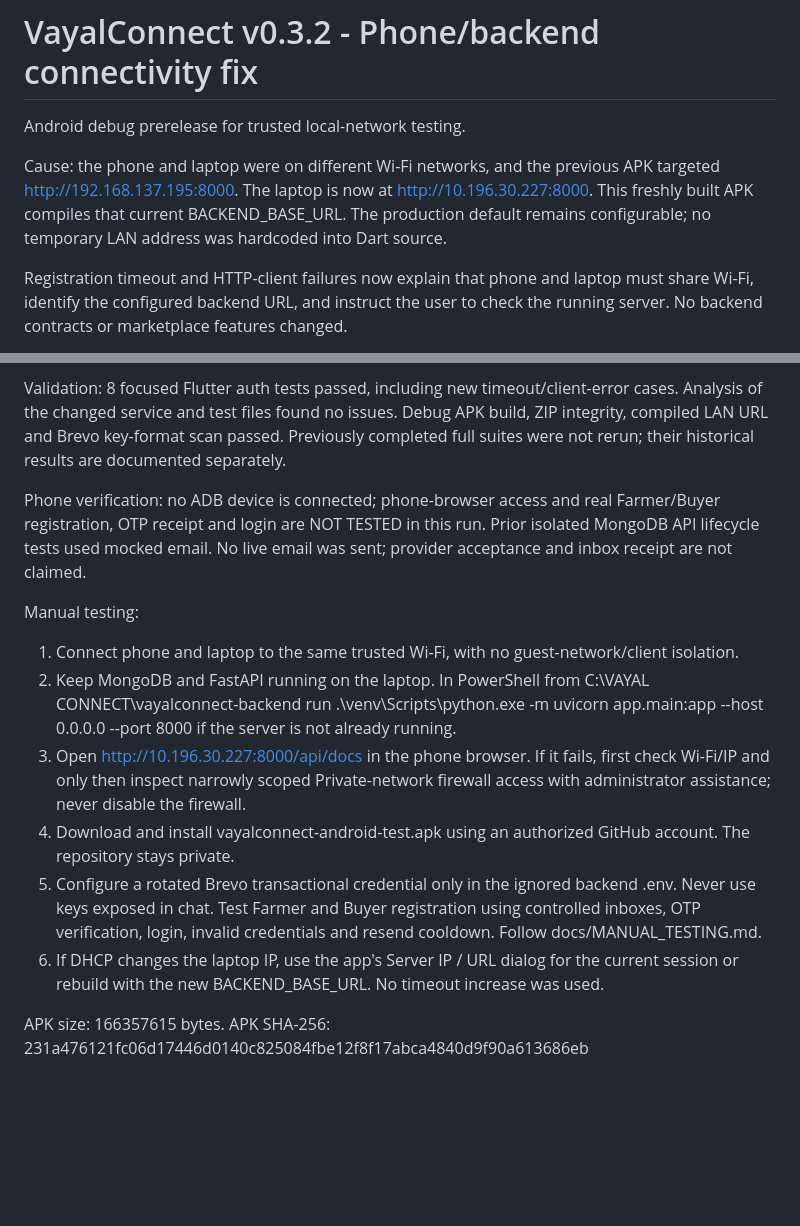
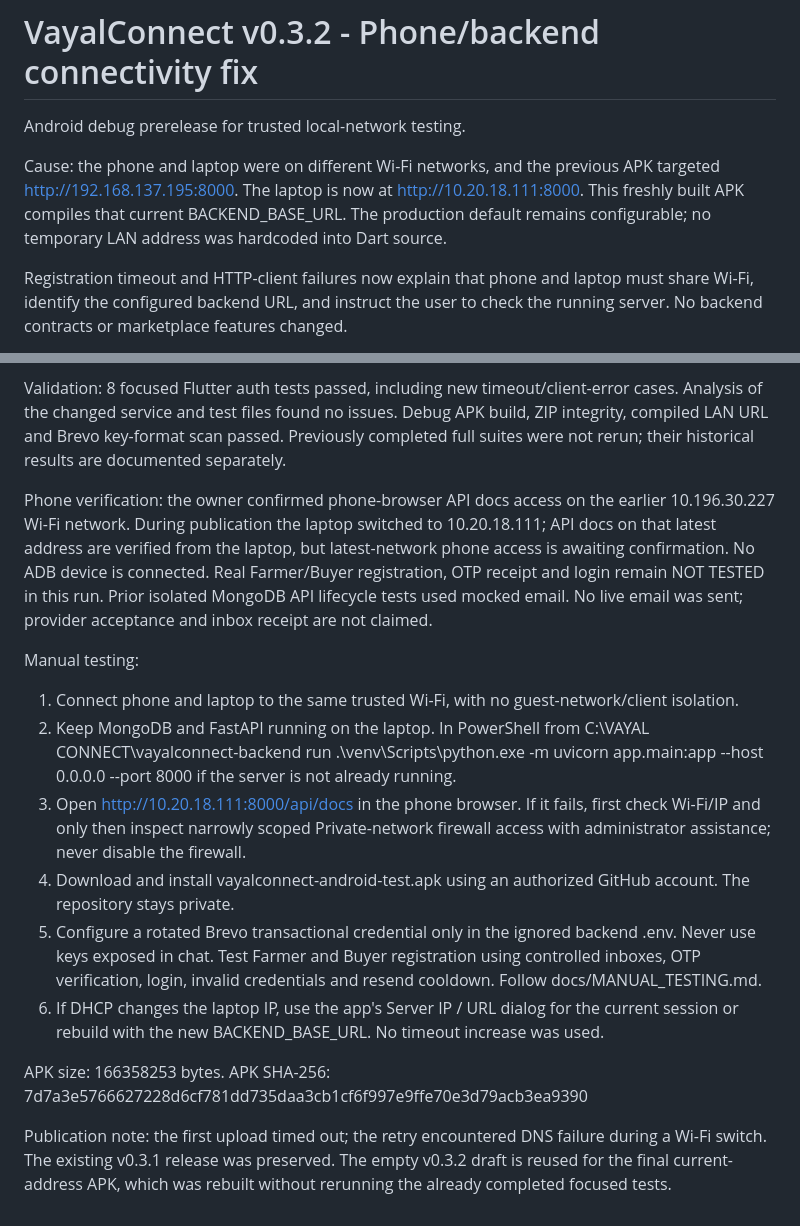
Before and after one commit to DEVA77A/VAYAL-CONNECT, a Markdown page: docs/connectivity-v0.3.2.md, 2 parts joined by grey strips. Rendered like a GitHub page; blank space fills up the shorter version.

Commit message:
docs: update phone test build for current Wi-Fi address

```diff
--- a/docs/connectivity-v0.3.2.md
+++ b/docs/connectivity-v0.3.2.md
@@ -2,7 +2,7 @@
 
 Android debug prerelease for trusted local-network testing.
 
-Cause: the phone and laptop were on different Wi-Fi networks, and the previous APK targeted http://192.168.137.195:8000. The laptop is now at http://10.196.30.227:8000. This freshly built APK compiles that current BACKEND_BASE_URL. The production default remains configurable; no temporary LAN address was hardcoded into Dart source.
+Cause: the phone and laptop were on different Wi-Fi networks, and the previous APK targeted http://192.168.137.195:8000. The laptop is now at http://10.20.18.111:8000. This freshly built APK compiles that current BACKEND_BASE_URL. The production default remains configurable; no temporary LAN address was hardcoded into Dart source.
 
 Registration timeout and HTTP-client failures now explain that phone and laptop must share Wi-Fi, identify the configured backend URL, and instruct the user to check the running server. No backend contracts or marketplace features changed.
 
@@ -10,15 +10,17 @@ Verified in this run: FastAPI listens on 0.0.0.0:8000; MongoDB is running; /api/
 
 Validation: 8 focused Flutter auth tests passed, including new timeout/client-error cases. Analysis of the changed service and test files found no issues. Debug APK build, ZIP integrity, compiled LAN URL and Brevo key-format scan passed. Previously completed full suites were not rerun; their historical results are documented separately.
 
-Phone verification: no ADB device is connected; phone-browser access and real Farmer/Buyer registration, OTP receipt and login are NOT TESTED in this run. Prior isolated MongoDB API lifecycle tests used mocked email. No live email was sent; provider acceptance and inbox receipt are not claimed.
+Phone verification: the owner confirmed phone-browser API docs access on the earlier 10.196.30.227 Wi-Fi network. During publication the laptop switched to 10.20.18.111; API docs on that latest address are verified from the laptop, but latest-network phone access is awaiting confirmation. No ADB device is connected. Real Farmer/Buyer registration, OTP receipt and login remain NOT TESTED in this run. Prior isolated MongoDB API lifecycle tests used mocked email. No live email was sent; provider acceptance and inbox receipt are not claimed.
 
 Manual testing:
 1. Connect phone and laptop to the same trusted Wi-Fi, with no guest-network/client isolation.
 2. Keep MongoDB and FastAPI running on the laptop. In PowerShell from C:\VAYAL CONNECT\vayalconnect-backend run .\venv\Scripts\python.exe -m uvicorn app.main:app --host 0.0.0.0 --port 8000 if the server is not already running.
-3. Open http://10.196.30.227:8000/api/docs in the phone browser. If it fails, first check Wi-Fi/IP and only then inspect narrowly scoped Private-network firewall access with administrator assistance; never disable the firewall.
+3. Open http://10.20.18.111:8000/api/docs in the phone browser. If it fails, first check Wi-Fi/IP and only then inspect narrowly scoped Private-network firewall access with administrator assistance; never disable the firewall.
 4. Download and install vayalconnect-android-test.apk using an authorized GitHub account. The repository stays private.
 5. Configure a rotated Brevo transactional credential only in the ignored backend .env. Never use keys exposed in chat. Test Farmer and Buyer registration using controlled inboxes, OTP verification, login, invalid credentials and resend cooldown. Follow docs/MANUAL_TESTING.md.
 6. If DHCP changes the laptop IP, use the app's Server IP / URL dialog for the current session or rebuild with the new BACKEND_BASE_URL. No timeout increase was used.
 
-APK size: 166357615 bytes.
-APK SHA-256: 231a476121fc06d17446d0140c825084fbe12f8f17abca4840d9f90a613686eb
+APK size: 166358253 bytes.
+APK SHA-256: 7d7a3e5766627228d6cf781dd735daa3cb1cf6f997e9ffe70e3d79acb3ea9390
+
+Publication note: the first upload timed out; the retry encountered DNS failure during a Wi-Fi switch. The existing v0.3.1 release was preserved. The empty v0.3.2 draft is reused for the final current-address APK, which was rebuilt without rerunning the already completed focused tests.
```
Also changed, not shown: docs/MANUAL_TESTING.md (+2 -2 lines).
